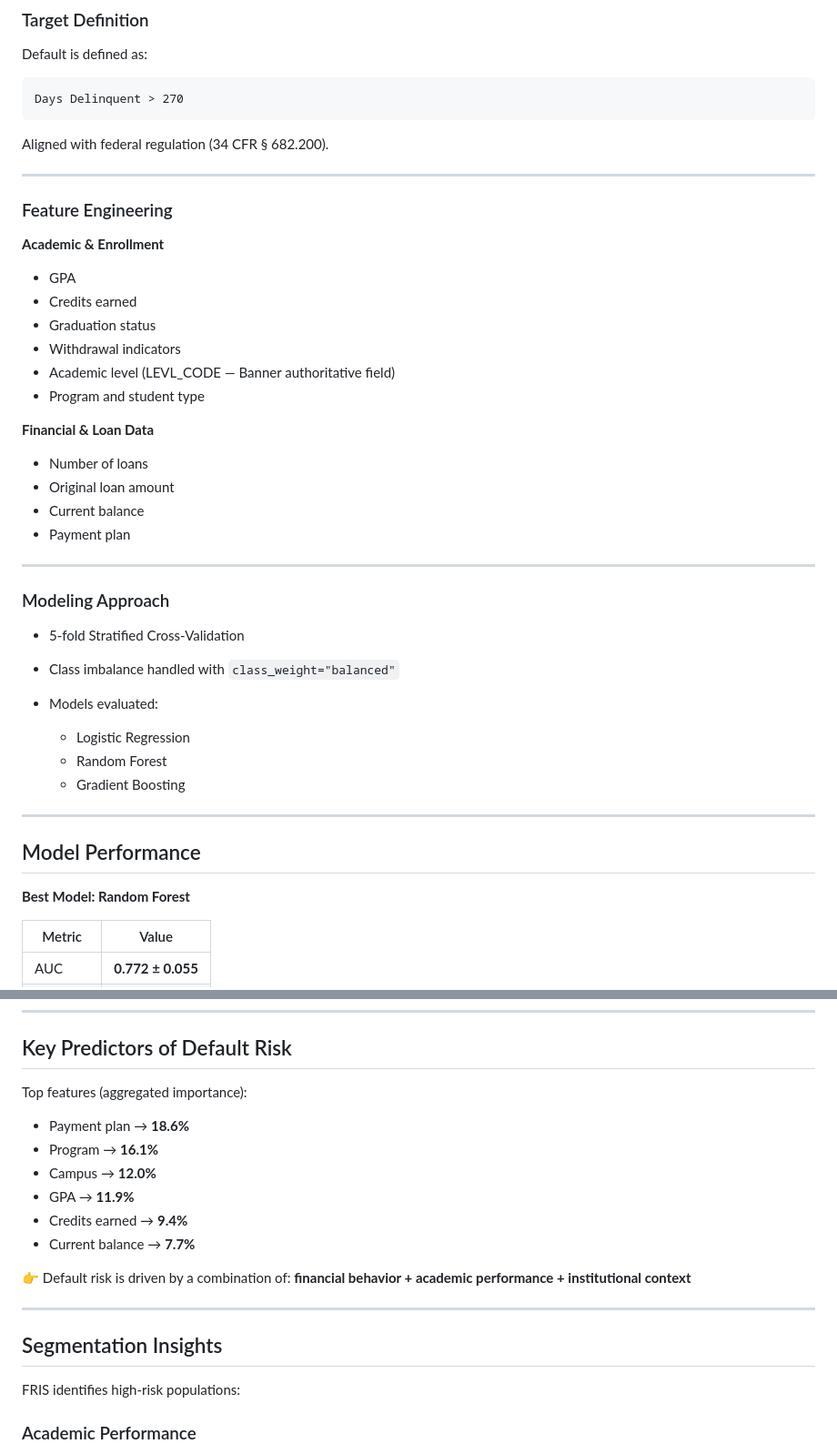
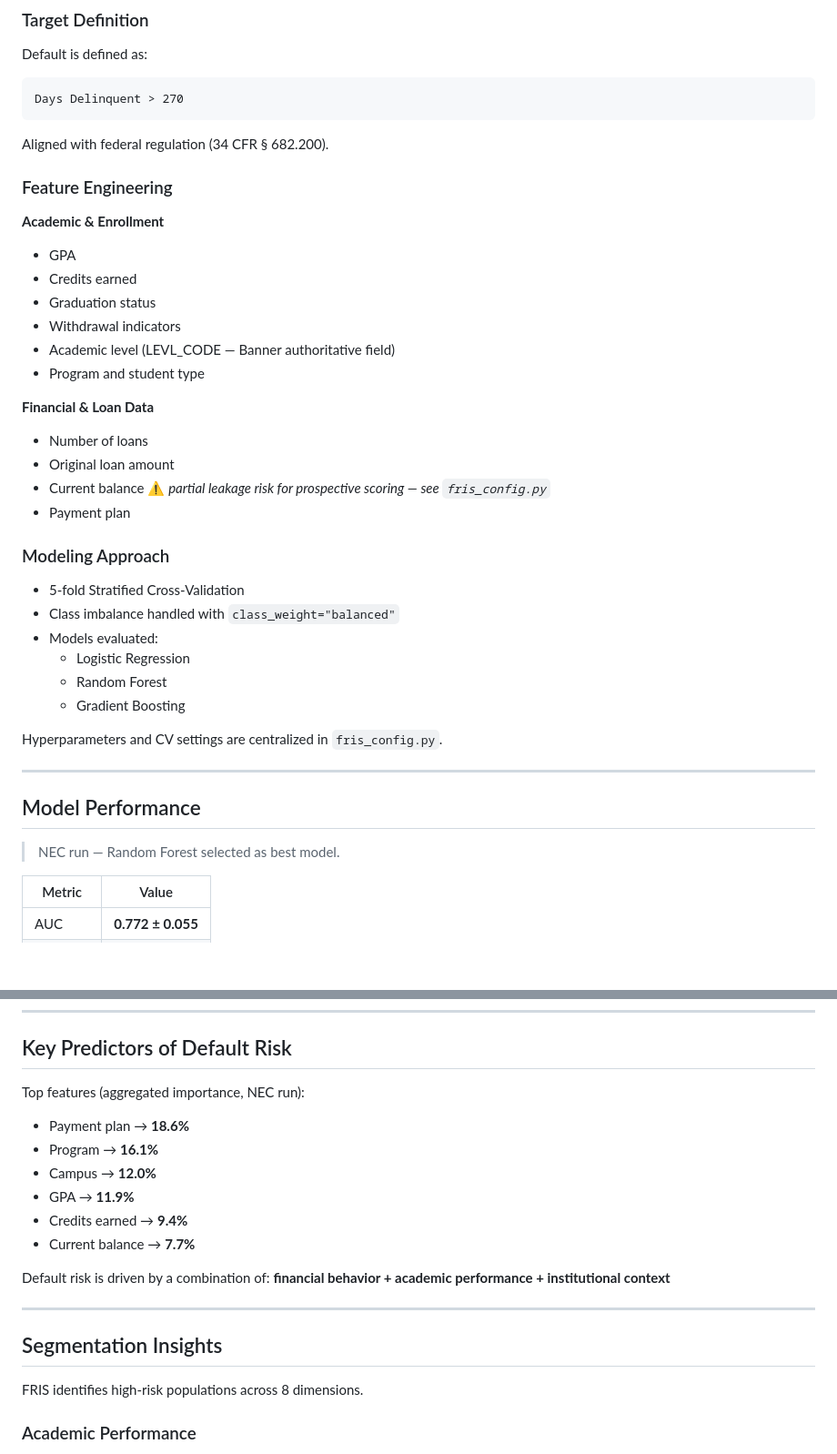
Before and after one commit to glaubinhofranca-dotcom/FRIS-Predictive-Risk-Framework, a Markdown page: README.md, 2 parts joined by grey strips. Shown at 91% size. Rendered like a GitHub page; blank space fills up the shorter version.

```diff
--- a/README.md
+++ b/README.md
@@ -76,8 +160,6 @@ Days Delinquent > 270
 
 Aligned with federal regulation (34 CFR § 682.200).
 
----
-
 ### Feature Engineering
 
 **Academic & Enrollment**
@@ -86,33 +168,32 @@ Aligned with federal regulation (34 CFR § 682.200).
 * Credits earned
 * Graduation status
 * Withdrawal indicators
-* Academic level (LEVL_CODE — Banner authoritative field)
+* Academic level (LEVL\_CODE — Banner authoritative field)
 * Program and student type
 
 **Financial & Loan Data**
 
 * Number of loans
 * Original loan amount
-* Current balance
+* Current balance ⚠️ *partial leakage risk for prospective scoring — see `fris_config.py`*
 * Payment plan
-
----
 
 ### Modeling Approach
 
 * 5-fold Stratified Cross-Validation
 * Class imbalance handled with `class_weight="balanced"`
 * Models evaluated:
-
   * Logistic Regression
   * Random Forest
   * Gradient Boosting
+
+Hyperparameters and CV settings are centralized in `fris_config.py`.
 
 ---
 
 ## Model Performance
 
-**Best Model: Random Forest**
+> NEC run — Random Forest selected as best model.
 
 | Metric    | Value             |
 | --------- | ----------------- |
@@ -131,7 +212,7 @@ Subgroup performance:
 
 ## Key Predictors of Default Risk
 
-Top features (aggregated importance):
+Top features (aggregated importance, NEC run):
 
 * Payment plan → **18.6%**
 * Program → **16.1%**
@@ -140,14 +221,14 @@ Top features (aggregated importance):
 * Credits earned → **9.4%**
 * Current balance → **7.7%**
 
-👉 Default risk is driven by a combination of:
+Default risk is driven by a combination of:
 **financial behavior + academic performance + institutional context**
 
 ---
 
 ## Segmentation Insights
 
-FRIS identifies high-risk populations:
+FRIS identifies high-risk populations across 8 dimensions.
 
 ### Academic Performance
 
```
Also changed, not shown: other parts of README.md (+87 -25 lines).
